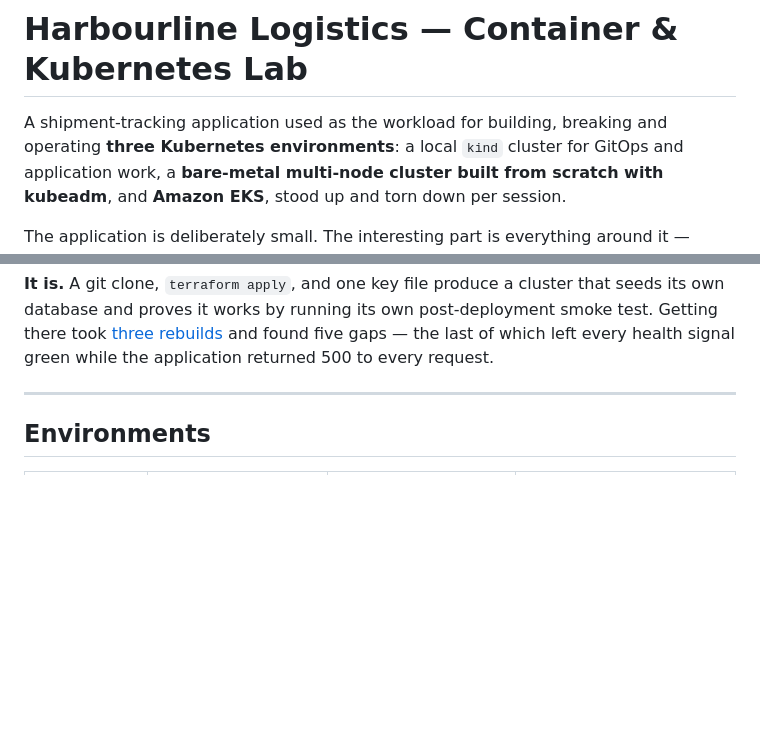
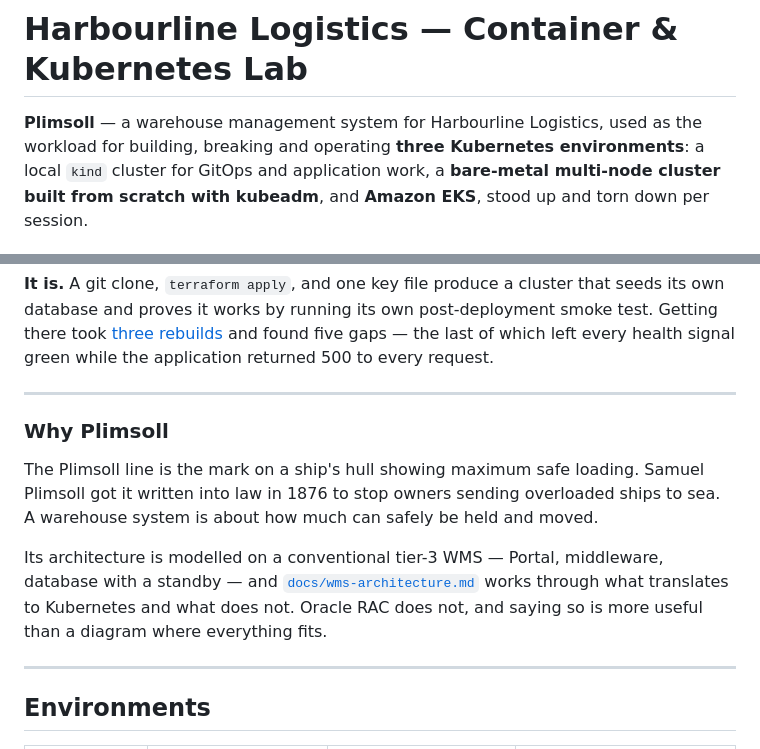
Before and after one commit to rkhnania/harbourline-k8s-lab, a Markdown page: README.md, 2 parts joined by grey strips. Rendered like a GitHub page; blank space fills up the shorter version.

```diff
--- a/README.md
+++ b/README.md
@@ -1,6 +1,7 @@
 # Harbourline Logistics — Container & Kubernetes Lab
 
-A shipment-tracking application used as the workload for building, breaking and
+**Plimsoll** — a warehouse management system for Harbourline Logistics, used as
+the workload for building, breaking and
 operating **three Kubernetes environments**: a local `kind` cluster for GitOps and
 application work, a **bare-metal multi-node cluster built from scratch with
 kubeadm**, and **Amazon EKS**, stood up and torn down per session.
@@ -18,6 +19,21 @@ post-deployment smoke test. Getting there took
 [three rebuilds](docs/rebuild-test.md) and found five gaps — the last of which
 left every health signal green while the application returned 500 to every
 request.
+
+---
+
+### Why Plimsoll
+
+The Plimsoll line is the mark on a ship's hull showing maximum safe loading.
+Samuel Plimsoll got it written into law in 1876 to stop owners sending
+overloaded ships to sea. A warehouse system is about how much can safely be
+held and moved.
+
+Its architecture is modelled on a conventional tier-3 WMS — Portal, middleware,
+database with a standby — and
+[`docs/wms-architecture.md`](docs/wms-architecture.md) works through what
+translates to Kubernetes and what does not. Oracle RAC does not, and saying so
+is more useful than a diagram where everything fits.
 
 ---
 
```
Also changed, not shown: docs/wms-architecture.md (+33 -6 lines).
